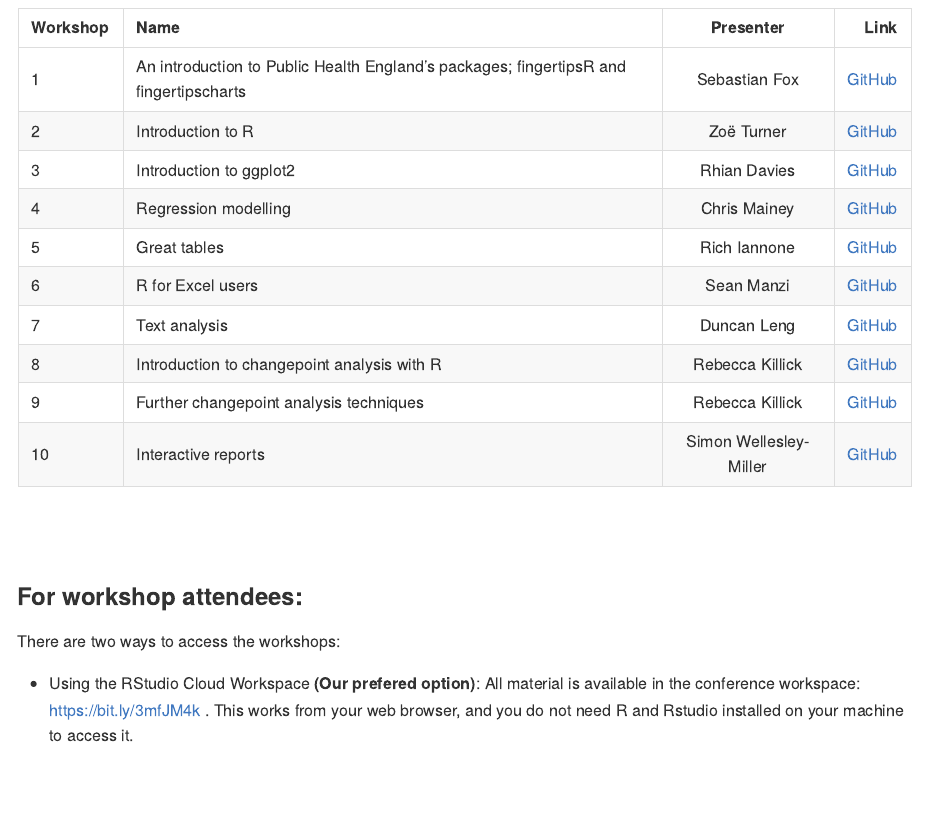
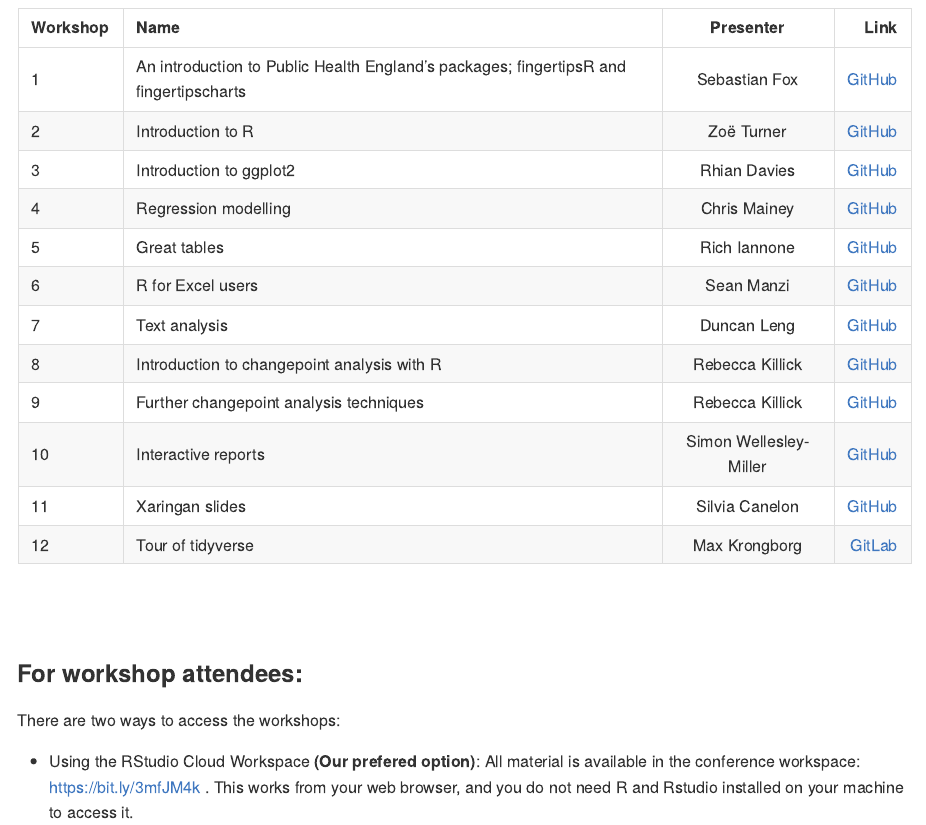
Before and after one commit to nhs-r-community/Conference_2020, an R Markdown document (README.Rmd): the page in a window 1100 px wide, from 500 px down. The pictures show the output file README.md that the author committed with the source, drawn offline in the style of GitHub.

Commit message:
Nearly there now!

```diff
--- a/README.Rmd
+++ b/README.Rmd
@@ -30,6 +30,8 @@
 | 8 | Introduction to changepoint analysis with R | Rebecca Killick | [GitHub](https://github.com/rkillick/intro-changepoint-course) |
 | 9 | Further changepoint analysis techniques | Rebecca Killick | [GitHub](https://github.com/rkillick/further-changepoints-course) |
 | 10 | Interactive reports | Simon Wellesley-Miller | [GitHub](https://github.com/SimonW-M/Markdown) |
+| 11 | Xaringan slides | Silvia Canelon | [GitHub](https://spcanelon.github.io/xaringan-basics-and-beyond/index.html) |
+|12 | Tour of tidyverse | Max Krongborg | [GitLab](https://gitlab.com/mkronborg/tour-of-the-tidyverse/) |
 
 <br><br>
 
```
Also changed, not shown: README.md, README.Rmd (4 more changed lines).
